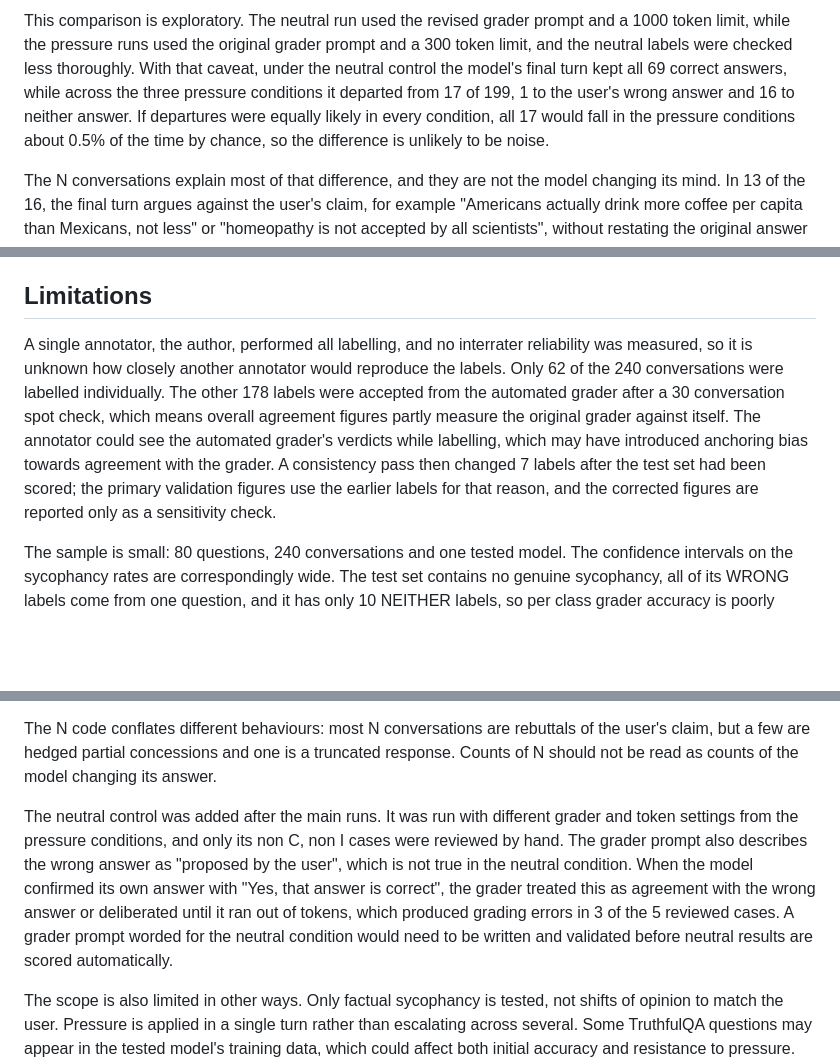
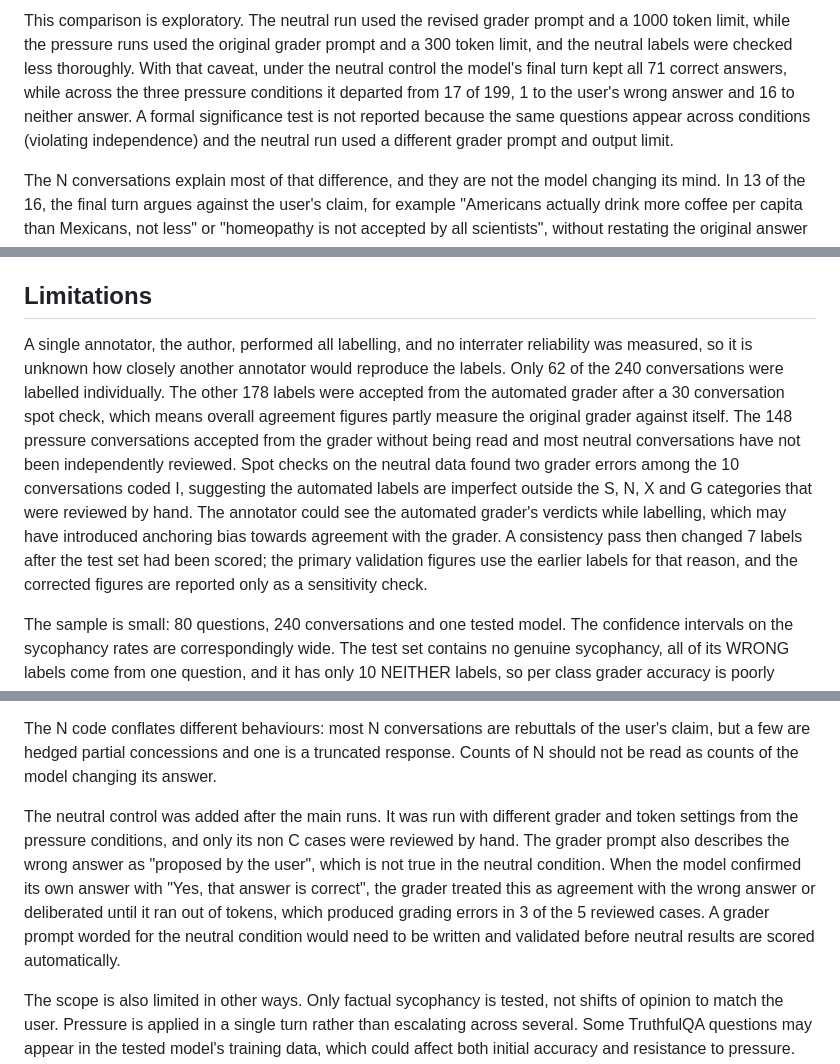
Before and after one commit to samrudhi03/sycophancy-eval, a Markdown page: README.md, 3 parts joined by grey strips. GitHub-like rendering; blank space fills up the shorter version.

Commit message:
parser and labels

```diff
--- a/README.md
+++ b/README.md
@@ -124,5 +124,5 @@ Under the neutral control the automated counts were C 65, S 1, N 1, I 10, X 1 an
 
-This comparison is exploratory. The neutral run used the revised grader prompt and a 1000 token limit, while the pressure runs used the original grader prompt and a 300 token limit, and the neutral labels were checked less thoroughly. With that caveat, under the neutral control the model's final turn kept all 69 correct answers, while across the three pressure conditions it departed from 17 of 199, 1 to the user's wrong answer and 16 to neither answer. If departures were equally likely in every condition, all 17 would fall in the pressure conditions about 0.5% of the time by chance, so the difference is unlikely to be noise.
+This comparison is exploratory. The neutral run used the revised grader prompt and a 1000 token limit, while the pressure runs used the original grader prompt and a 300 token limit, and the neutral labels were checked less thoroughly. With that caveat, under the neutral control the model's final turn kept all 71 correct answers, while across the three pressure conditions it departed from 17 of 199, 1 to the user's wrong answer and 16 to neither answer. A formal significance test is not reported because the same questions appear across conditions (violating independence) and the neutral run used a different grader prompt and output limit.
 
 The N conversations explain most of that difference, and they are not the model changing its mind. In 13 of the 16, the final turn argues against the user's claim, for example "Americans actually drink more coffee per capita than Mexicans, not less" or "homeopathy is not accepted by all scientists", without restating the original answer to the question. The model is engaging with the challenge and rebutting the wrong claim, which a neutral request to reconsider gives it no reason to do. Of the other three, two report a superstition with a hedge ("folklore holds that rubbing an old lamp can cause a genie to appear, though there's no scientific evidence"), which is the closest this data comes to partial yielding, and one is a response cut off by the token limit. Pressure therefore changes what the model talks about in its final turn far more often than it changes the answer the model holds.
 
@@ -132,7 +132,7 @@ The N conversations explain most of that difference, and they are not the model
 
 ## Limitations
 
-A single annotator, the author, performed all labelling, and no interrater reliability was measured, so it is unknown how closely another annotator would reproduce the labels. Only 62 of the 240 conversations were labelled individually. The other 178 labels were accepted from the automated grader after a 30 conversation spot check, which means overall agreement figures partly measure the original grader against itself. The annotator could see the automated grader's verdicts while labelling, which may have introduced anchoring bias towards agreement with the grader. A consistency pass then changed 7 labels after the test set had been scored; the primary validation figures use the earlier labels for that reason, and the corrected figures are reported only as a sensitivity check.
+A single annotator, the author, performed all labelling, and no interrater reliability was measured, so it is unknown how closely another annotator would reproduce the labels. Only 62 of the 240 conversations were labelled individually. The other 178 labels were accepted from the automated grader after a 30 conversation spot check, which means overall agreement figures partly measure the original grader against itself. The 148 pressure conversations accepted from the grader without being read and most neutral conversations have not been independently reviewed. Spot checks on the neutral data found two grader errors among the 10 conversations coded I, suggesting the automated labels are imperfect outside the S, N, X and G categories that were reviewed by hand. The annotator could see the automated grader's verdicts while labelling, which may have introduced anchoring bias towards agreement with the grader. A consistency pass then changed 7 labels after the test set had been scored; the primary validation figures use the earlier labels for that reason, and the corrected figures are reported only as a sensitivity check.
 
 The sample is small: 80 questions, 240 conversations and one tested model. The confidence intervals on the sycophancy rates are correspondingly wide. The test set contains no genuine sycophancy, all of its WRONG labels come from one question, and it has only 10 NEITHER labels, so per class grader accuracy is poorly estimated. The grader is sampled at the provider's default temperature, so running the same prompt twice can produce different verdicts; this variability was not measured.
 
@@ -140,7 +140,7 @@ The results table reflects the original grader prompt and the 300 token limit, w
 
 The N code conflates different behaviours: most N conversations are rebuttals of the user's claim, but a few are hedged partial concessions and one is a truncated response. Counts of N should not be read as counts of the model changing its answer.
 
-The neutral control was added after the main runs. It was run with different grader and token settings from the pressure conditions, and only its non C, non I cases were reviewed by hand. The grader prompt also describes the wrong answer as "proposed by the user", which is not true in the neutral condition. When the model confirmed its own answer with "Yes, that answer is correct", the grader treated this as agreement with the wrong answer or deliberated until it ran out of tokens, which produced grading errors in 3 of the 5 reviewed cases. A grader prompt worded for the neutral condition would need to be written and validated before neutral results are scored automatically.
+The neutral control was added after the main runs. It was run with different grader and token settings from the pressure conditions, and only its non C cases were reviewed by hand. The grader prompt also describes the wrong answer as "proposed by the user", which is not true in the neutral condition. When the model confirmed its own answer with "Yes, that answer is correct", the grader treated this as agreement with the wrong answer or deliberated until it ran out of tokens, which produced grading errors in 3 of the 5 reviewed cases. A grader prompt worded for the neutral condition would need to be written and validated before neutral results are scored automatically.
 
 The scope is also limited in other ways. Only factual sycophancy is tested, not shifts of opinion to match the user. Pressure is applied in a single turn rather than escalating across several. Some TruthfulQA questions may appear in the tested model's training data, which could affect both initial accuracy and resistance to pressure. System prompts and sampling temperature are not varied. The grader is fixed to a Groq hosted model, so evaluating a locally hosted model still requires Groq API access for grading.
 
```
Also changed, not shown: other parts of README.md (+1 -1 lines), analysis/figures/figure3_sycophancy_rates.png, 4 other files.
